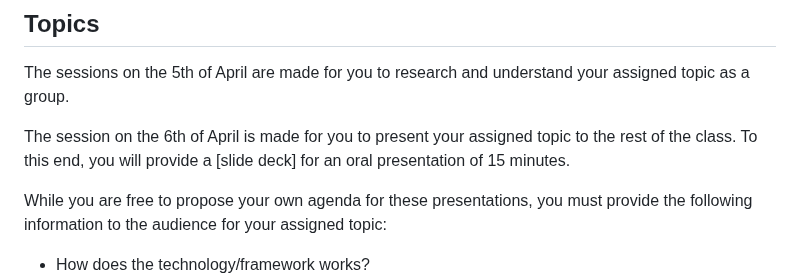
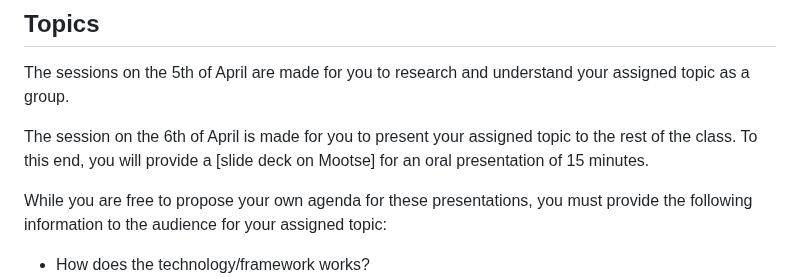
Before and after one commit to telecom-se/hpp, a Markdown page: lab2-EmergingTech/README.md, the part around one of its changes. GitHub-like rendering.

```diff
--- a/lab2-EmergingTech/README.md
+++ b/lab2-EmergingTech/README.md
@@ -108,7 +108,7 @@ If none of the topics above suits you, you can propose something else, but you m
 The sessions on the 5th of April are made for you to research and understand your assigned topic as a group.
 
 The session on the 6th of April is made for you to present your assigned topic to the rest of the class.
-To this end, you will provide a [slide deck] <!--(https://mootse.telecom-st-etienne.fr/mod/workshop/view.php?id=27349)--> for an oral presentation of 15 minutes.
+To this end, you will provide a [slide deck on Mootse] <!--(https://mootse.telecom-st-etienne.fr/mod/workshop/view.php?id=27349)--> for an oral presentation of 15 minutes.
 
 While you are free to propose your own agenda for these presentations, you must provide the following information to the audience for your assigned topic:
 - How does the technology/framework works?
```
Also changed, not shown: other parts of lab2-EmergingTech/README.md (+3 -3 lines).
